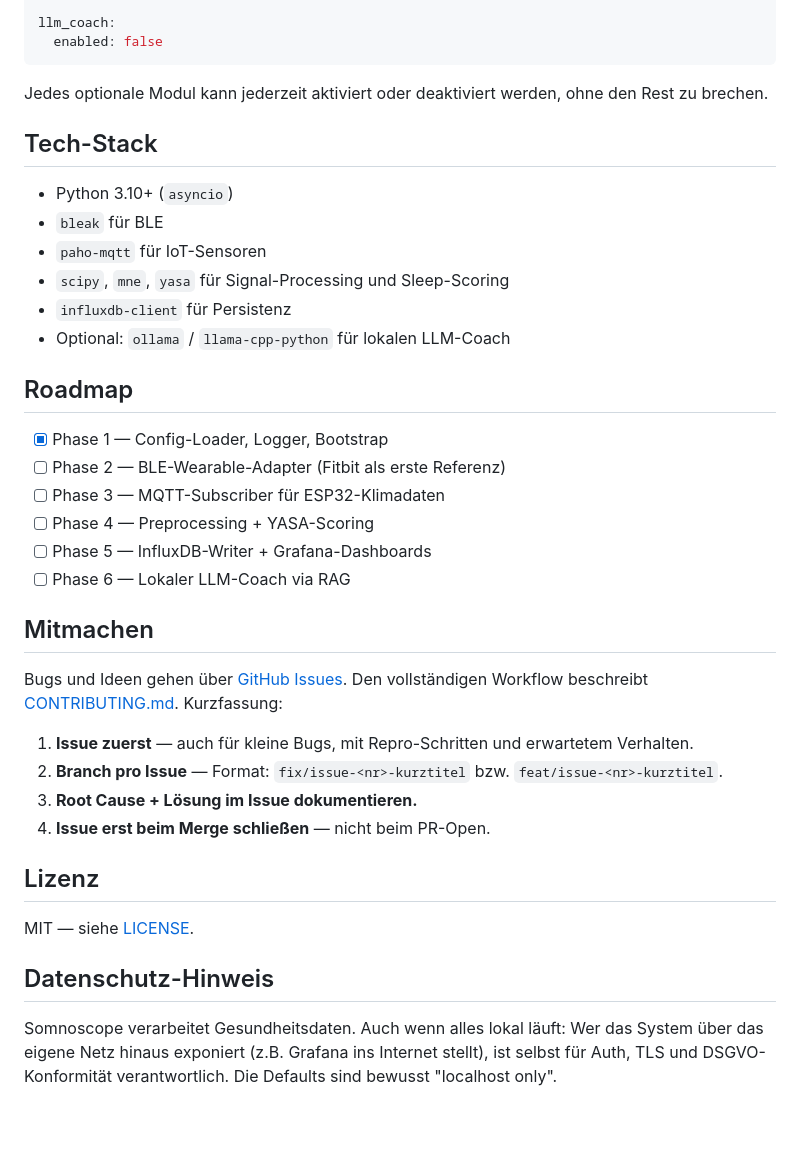
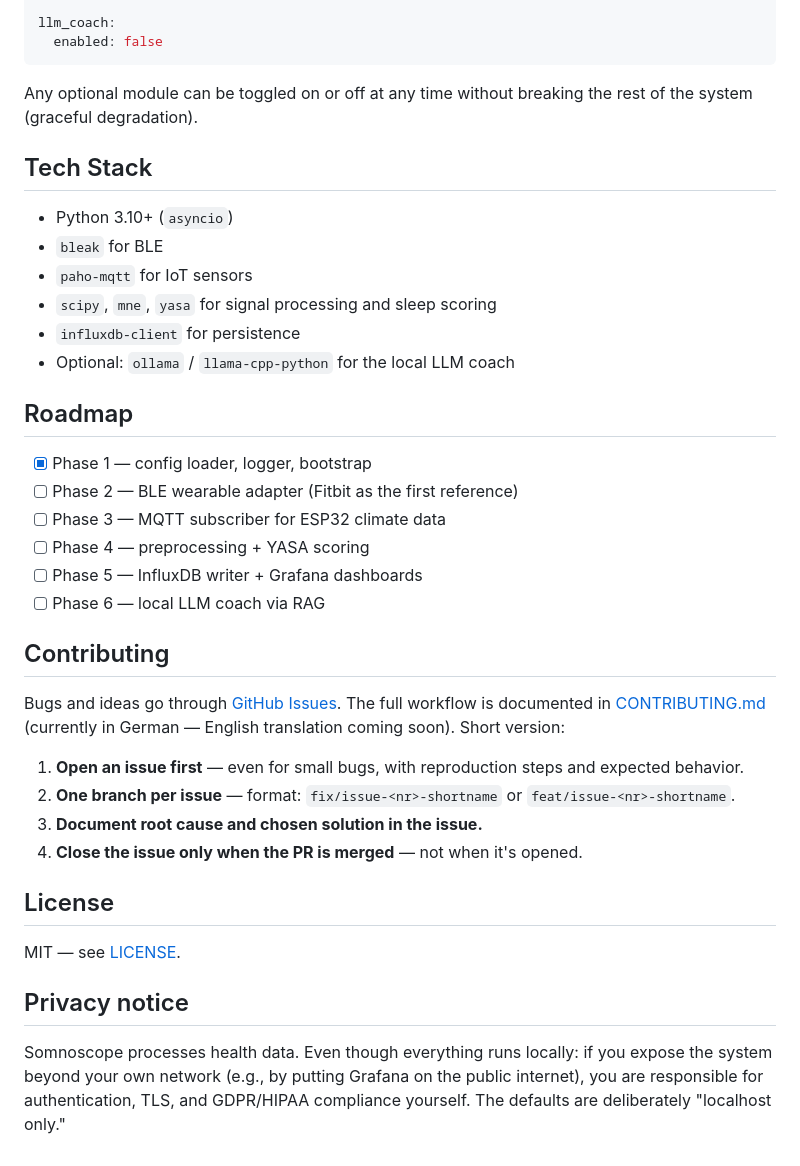
Before and after one commit to numan7272/Somnoscope, a Markdown page: README.md, the part around one of its changes. Rendered like a GitHub page; blank space fills up the shorter version.

````diff
--- a/README.md
+++ b/README.md
@@ -85,44 +85,47 @@ llm_coach:
   enabled: false
 ```
 
-Jedes optionale Modul kann jederzeit aktiviert oder deaktiviert werden, ohne den Rest
-zu brechen.
+Any optional module can be toggled on or off at any time without breaking the rest
+of the system (graceful degradation).
 
-## Tech-Stack
+## Tech Stack
 
 * Python 3.10+ (`asyncio`)
-* `bleak` für BLE
-* `paho-mqtt` für IoT-Sensoren
-* `scipy`, `mne`, `yasa` für Signal-Processing und Sleep-Scoring
-* `influxdb-client` für Persistenz
-* Optional: `ollama` / `llama-cpp-python` für lokalen LLM-Coach
+* `bleak` for BLE
+* `paho-mqtt` for IoT sensors
+* `scipy`, `mne`, `yasa` for signal processing and sleep scoring
+* `influxdb-client` for persistence
+* Optional: `ollama` / `llama-cpp-python` for the local LLM coach
 
 ## Roadmap
 
-- [x] Phase 1 — Config-Loader, Logger, Bootstrap
-- [ ] Phase 2 — BLE-Wearable-Adapter (Fitbit als erste Referenz)
-- [ ] Phase 3 — MQTT-Subscriber für ESP32-Klimadaten
-- [ ] Phase 4 — Preprocessing + YASA-Scoring
-- [ ] Phase 5 — InfluxDB-Writer + Grafana-Dashboards
-- [ ] Phase 6 — Lokaler LLM-Coach via RAG
+- [x] Phase 1 — config loader, logger, bootstrap
+- [ ] Phase 2 — BLE wearable adapter (Fitbit as the first reference)
+- [ ] Phase 3 — MQTT subscriber for ESP32 climate data
+- [ ] Phase 4 — preprocessing + YASA scoring
+- [ ] Phase 5 — InfluxDB writer + Grafana dashboards
+- [ ] Phase 6 — local LLM coach via RAG
 
-## Mitmachen
+## Contributing
 
-Bugs und Ideen gehen über [GitHub Issues](https://github.com/numan7272/Somnoscope/issues).
-Den vollständigen Workflow beschreibt [CONTRIBUTING.md](CONTRIBUTING.md). Kurzfassung:
+Bugs and ideas go through [GitHub Issues](https://github.com/numan7272/Somnoscope/issues).
+The full workflow is documented in [CONTRIBUTING.md](CONTRIBUTING.md) (currently in
+German — English translation coming soon). Short version:
 
-1. **Issue zuerst** — auch für kleine Bugs, mit Repro-Schritten und erwartetem Verhalten.
-2. **Branch pro Issue** — Format: `fix/issue-<nr>-kurztitel` bzw. `feat/issue-<nr>-kurztitel`.
-3. **Root Cause + Lösung im Issue dokumentieren.**
-4. **Issue erst beim Merge schließen** — nicht beim PR-Open.
+1. **Open an issue first** — even for small bugs, with reproduction steps and
+   expected behavior.
+2. **One branch per issue** — format: `fix/issue-<nr>-shortname` or
+   `feat/issue-<nr>-shortname`.
+3. **Document root cause and chosen solution in the issue.**
+4. **Close the issue only when the PR is merged** — not when it's opened.
 
-## Lizenz
+## License
 
-MIT — siehe [LICENSE](LICENSE).
+MIT — see [LICENSE](LICENSE).
 
-## Datenschutz-Hinweis
+## Privacy notice
 
-Somnoscope verarbeitet Gesundheitsdaten. Auch wenn alles lokal läuft: Wer das System
-über das eigene Netz hinaus exponiert (z.B. Grafana ins Internet stellt), ist selbst
-für Auth, TLS und DSGVO-Konformität verantwortlich. Die Defaults sind bewusst
-"localhost only".
+Somnoscope processes health data. Even though everything runs locally: if you
+expose the system beyond your own network (e.g., by putting Grafana on the public
+internet), you are responsible for authentication, TLS, and GDPR/HIPAA compliance
+yourself. The defaults are deliberately "localhost only."
````
Also changed, not shown: other parts of README.md (+34 -34 lines).
